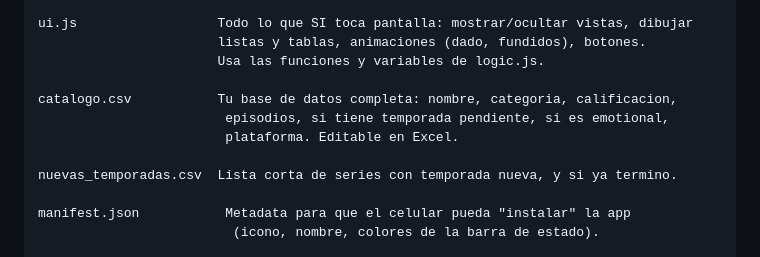
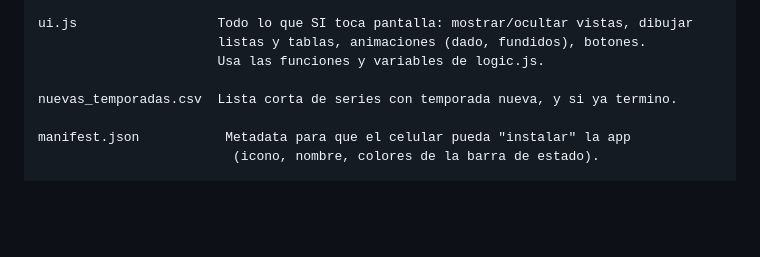
Before and after one commit to CristobalBautista/miscatalogos, a Markdown page: README.md, the part around the change. GitHub-like rendering; blank space fills up the shorter version.

Commit message:
Sacar catalogo.csv de Readme

```diff
--- a/README.md
+++ b/README.md
@@ -27,10 +27,6 @@ logic.js              El "motor": el algoritmo de sorteo y la carga de datos.
 ui.js                  Todo lo que SI toca pantalla: mostrar/ocultar vistas, dibujar
                        listas y tablas, animaciones (dado, fundidos), botones.
                        Usa las funciones y variables de logic.js.
-
-catalogo.csv           Tu base de datos completa: nombre, categoria, calificacion,
-                        episodios, si tiene temporada pendiente, si es emotional,
-                        plataforma. Editable en Excel.
 
 nuevas_temporadas.csv  Lista corta de series con temporada nueva, y si ya termino.
 
```
